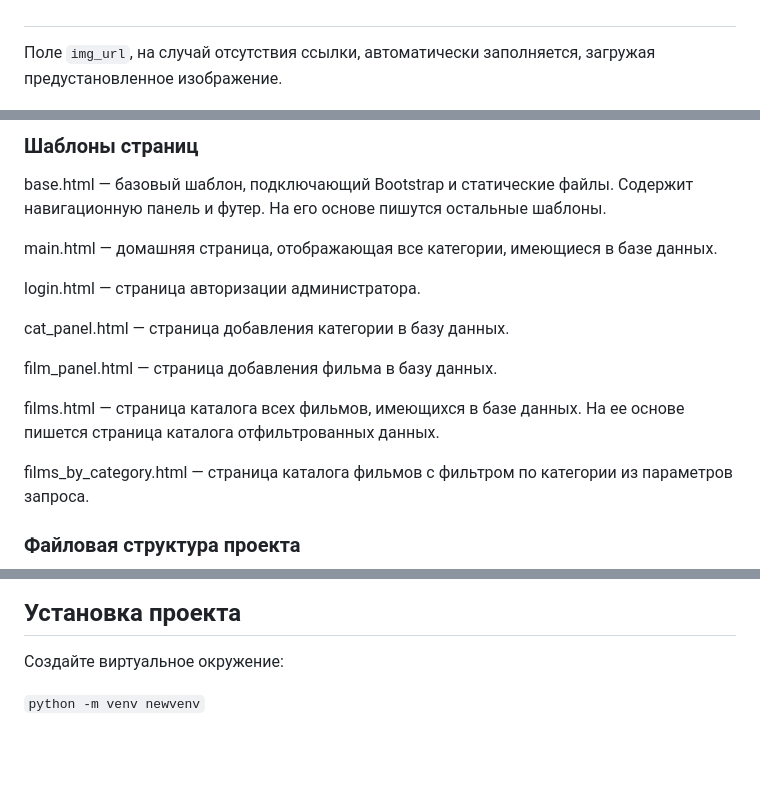
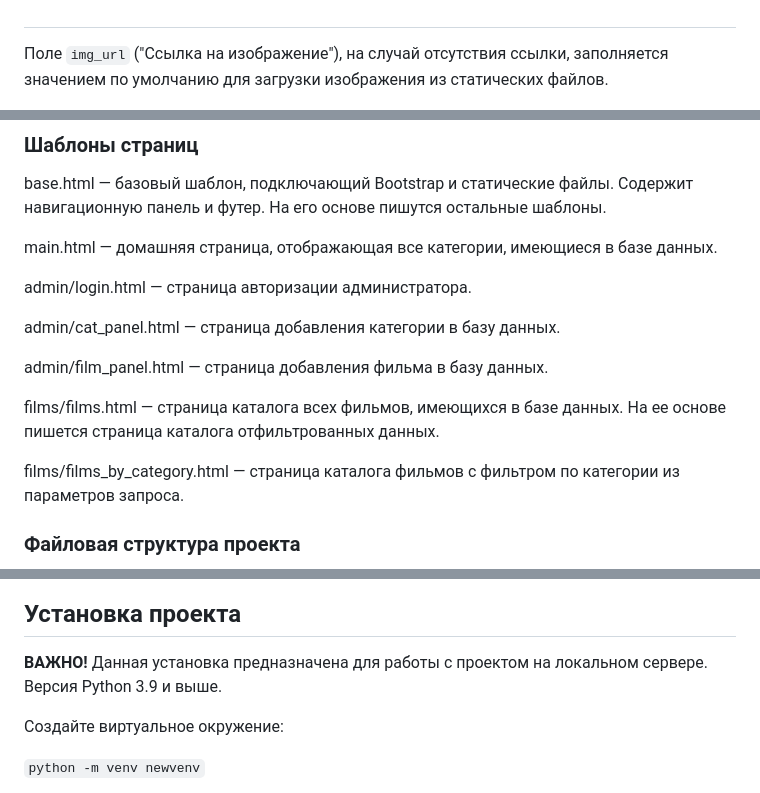
Before and after one commit to nsazhi/thesis_fastapi_app, a Markdown page: README.md, 3 parts joined by grey strips. Rendered like a GitHub page; blank space fills up the shorter version.

```diff
--- a/README.md
+++ b/README.md
@@ -78,7 +76,7 @@
 
 #
 
-Поле `img_url`, на случай отсутствия ссылки, автоматически заполняется, загружая предустановленное изображение.
+Поле `img_url` ("Ссылка на изображение"), на случай отсутствия ссылки, заполняется значением по умолчанию для загрузки изображения из статических файлов.
 
 <img src="https://github.com/nsazhi/thesis_fastapi_app/blob/master/screenshorts_fa/adm_fil_fa.jpg">
 
@@ -113,21 +111,24 @@ base.html — базовый шаблон, подключающий Bootstrap и
 
 main.html — домашняя страница, отображающая все категории, имеющиеся в базе данных.
 
-login.html — страница авторизации администратора.
+admin/login.html — страница авторизации администратора.
 
-cat_panel.html — страница добавления категории в базу данных.
+admin/cat_panel.html — страница добавления категории в базу данных.
 
-film_panel.html — страница добавления фильма в базу данных.
+admin/film_panel.html — страница добавления фильма в базу данных.
 
-films.html — страница каталога всех фильмов, имеющихся в базе данных. На ее основе пишется страница каталога отфильтрованных данных.
+films/films.html — страница каталога всех фильмов, имеющихся в базе данных. На ее основе пишется страница каталога отфильтрованных данных.
 
-films_by_category.html — страница каталога фильмов с фильтром по категории из параметров запроса.
+films/films_by_category.html — страница каталога фильмов с фильтром по категории из параметров запроса.
 
 ### Файловая структура проекта
 
 <img src="https://github.com/nsazhi/thesis_fastapi_app/blob/master/screenshorts_fa/struc_fa.jpg">
 
 ## Установка проекта
+**ВАЖНО!** Данная установка предназначена для работы с проектом на локальном сервере.
+Версия Python 3.9 и выше.
+
 Создайте виртуальное окружение:
 
 `python -m venv newvenv`
```
Also changed, not shown: other parts of README.md (+4 -2 lines).
